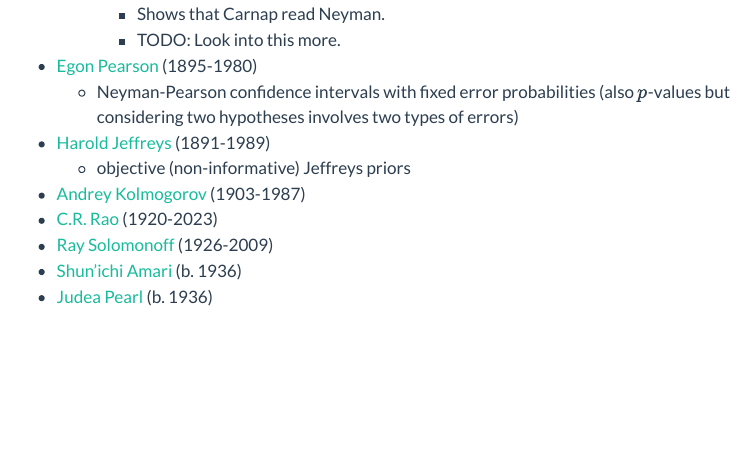
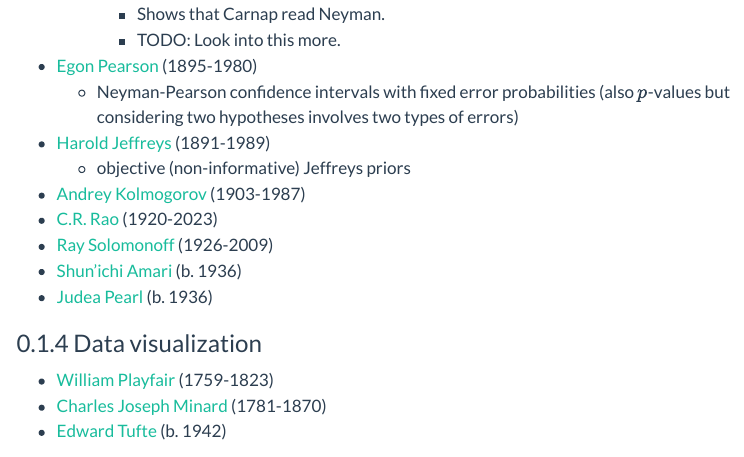
Before and after one commit to rreece/outline-of-philosophy, a Quarto document (statistics.qmd): the page in a window 1100 px wide, from 2740 px down. Rendered offline with R 4.5, knitr and Pandoc in place of Quarto, with nearby package versions; menus at the side of the page are left out.

Commit message:
data vis

```diff
--- a/statistics.qmd
+++ b/statistics.qmd
@@ -148,6 +148,13 @@ See also:
 [^Pearson1900]: @Pearson_1900_On_the_criterion_that_a_given_system_of_deviations\.
 [^Reid1998]: @Reid_1998_Neyman\.
 [^Salsburg2001]: @Salsburg_2001_The_Lady_Tasting_Tea\.
+
+
+### Data visualization
+
+-   [William Playfair](https://en.wikipedia.org/wiki/William_Playfair) (1759-1823)
+-   [Charles Joseph Minard](https://en.wikipedia.org/wiki/Charles_Joseph_Minard) (1781-1870)
+-   [Edward Tufte](https://en.wikipedia.org/wiki/Edward_Tufte) (b. 1942)
 
 
 ### Pedagogy
```
Also changed, not shown: math.qmd (+1 -0 lines), scientific-method.qmd (+1 -0 lines).
